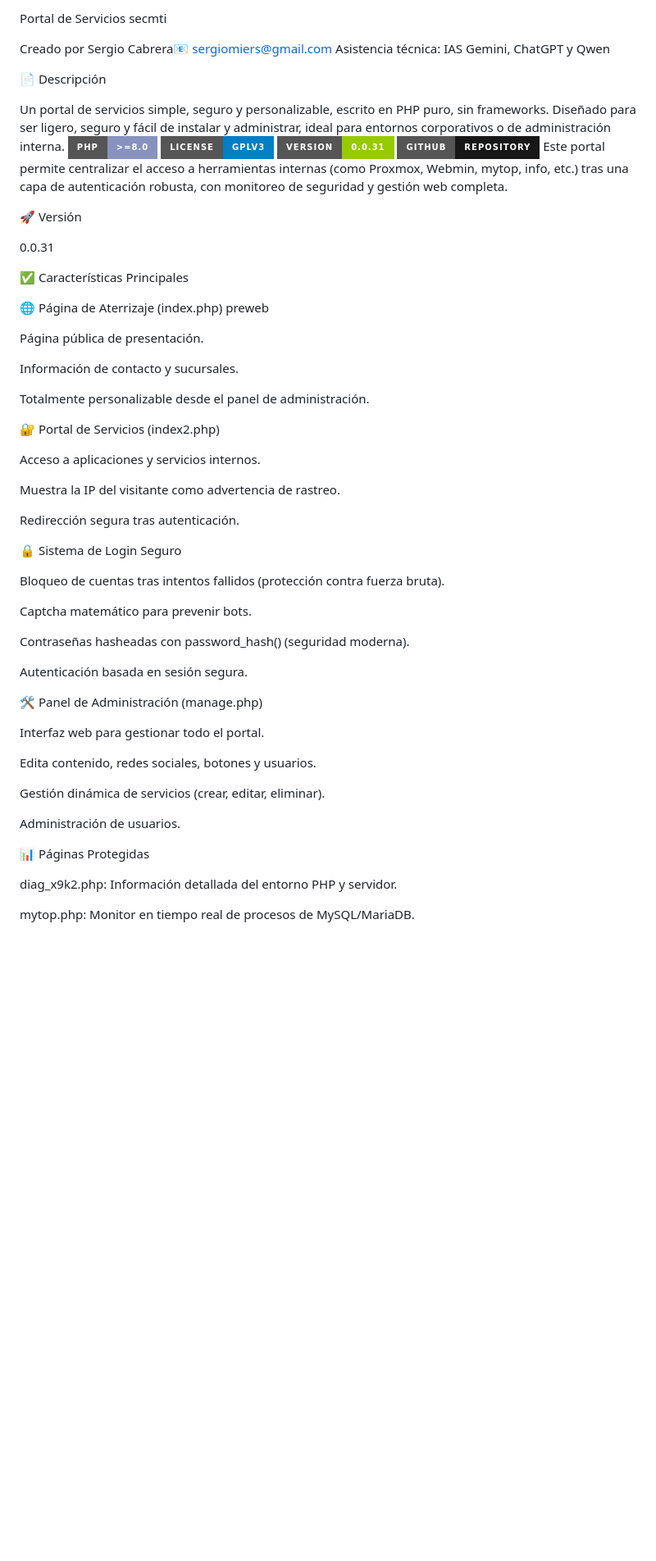
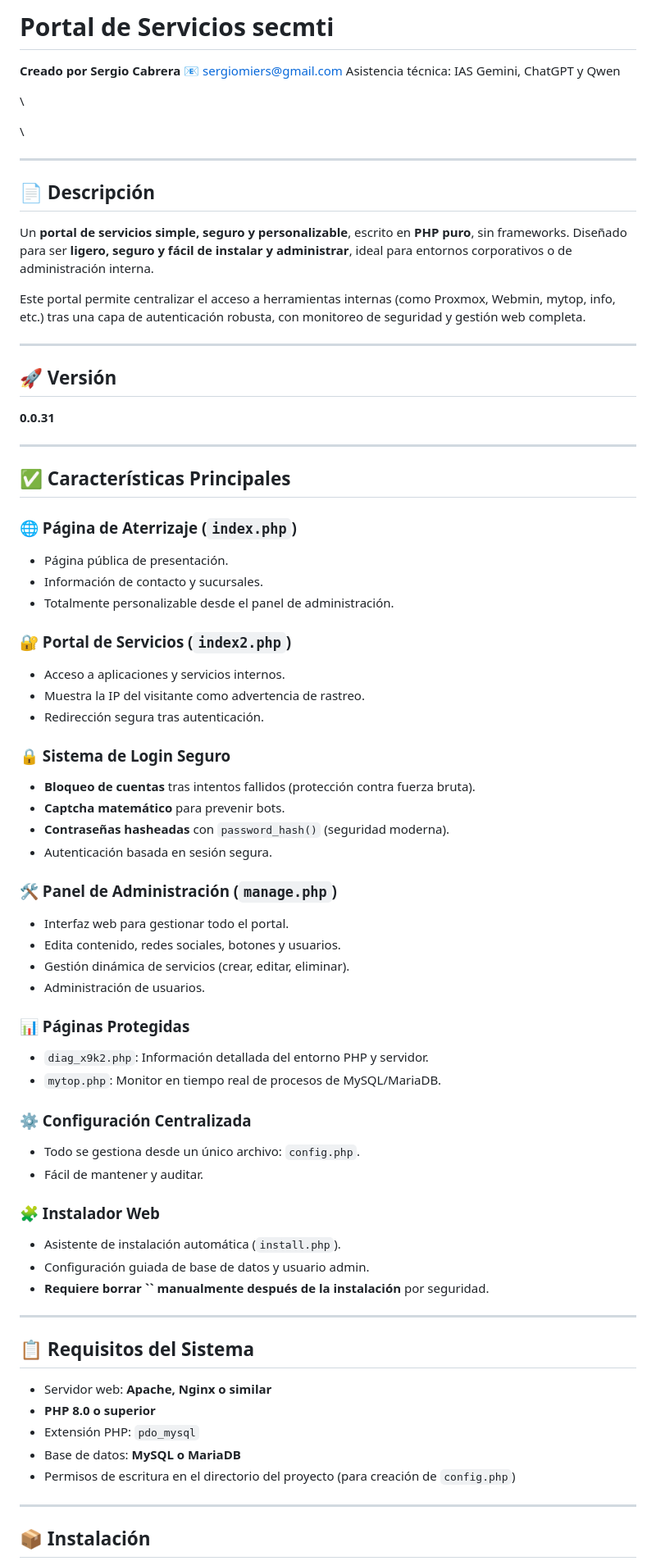
Before and after one commit to sergioecm60/secmti, a Markdown page: README.md, the part around one of its changes. Shown at 82% size. Rendered like a GitHub page; badges without logos; blank space fills up the shorter version.

Commit message:
Mejoras en documentación del README

```diff
--- a/README.md
+++ b/README.md
@@ -1,62 +1,88 @@
-Portal de Servicios secmti
+# Portal de Servicios secmti
 
-Creado por Sergio Cabrera📧 sergiomiers@gmail.com
+**Creado por Sergio Cabrera**
+📧 [sergiomiers@gmail.com](mailto:sergiomiers@gmail.com)
 Asistencia técnica: IAS Gemini, ChatGPT y Qwen
 
-📄 Descripción
 
-Un portal de servicios simple, seguro y personalizable, escrito en PHP puro, sin frameworks. Diseñado para ser ligero, seguro y fácil de instalar y administrar, ideal para entornos corporativos o de administración interna.
-[![PHP Version](https://img.shields.io/badge/PHP-%3E%3D8.0-8892BF.svg?style=for-the-badge)](https://php.net)
-[![License](https://img.shields.io/badge/License-GPLv3-blue.svg?style=for-the-badge)](license.txt)
-[![Version](https://img.shields.io/badge/Version-0.0.31-green.svg?style=for-the-badge)](https://github.com/sergioecm60/secmti/releases)
-[![GitHub Repo](https://img.shields.io/badge/GitHub-Repository-181717?style=for-the-badge&logo=github)](https://github.com/sergioecm60/secmti)
+
+\\
+
+
+
+\\
+
+---
+
+## 📄 Descripción
+
+Un **portal de servicios simple, seguro y personalizable**, escrito en **PHP puro**, sin frameworks. Diseñado para ser **ligero, seguro y fácil de instalar y administrar**, ideal para entornos corporativos o de administración interna.
+
 Este portal permite centralizar el acceso a herramientas internas (como Proxmox, Webmin, mytop, info, etc.) tras una capa de autenticación robusta, con monitoreo de seguridad y gestión web completa.
 
-🚀 Versión
+---
 
-0.0.31
+## 🚀 Versión
 
-✅ Características Principales
+**0.0.31**
 
-🌐 Página de Aterrizaje (index.php) preweb
+---
 
-Página pública de presentación.
+## ✅ Características Principales
 
-Información de contacto y sucursales.
+### 🌐 Página de Aterrizaje (`index.php`)
 
-Totalmente personalizable desde el panel de administración.
+* Página pública de presentación.
+* Información de contacto y sucursales.
+* Totalmente personalizable desde el panel de administración.
 
-🔐 Portal de Servicios (index2.php)
+### 🔐 Portal de Servicios (`index2.php`)
 
-Acceso a aplicaciones y servicios internos.
+* Acceso a aplicaciones y servicios internos.
+* Muestra la IP del visitante como advertencia de rastreo.
+* Redirección segura tras autenticación.
 
-Muestra la IP del visitante como advertencia de rastreo.
+### 🔒 Sistema de Login Seguro
 
-Redirección segura tras autenticación.
+* **Bloqueo de cuentas** tras intentos fallidos (protección contra fuerza bruta).
+* **Captcha matemático** para prevenir bots.
+* **Contraseñas hasheadas** con `password_hash()` (seguridad moderna).
+* Autenticación basada en sesión segura.
 
-🔒 Sistema de Login Seguro
+### 🛠️ Panel de Administración (`manage.php`)
 
-Bloqueo de cuentas tras intentos fallidos (protección contra fuerza bruta).
+* Interfaz web para gestionar todo el portal.
+* Edita contenido, redes sociales, botones y usuarios.
+* Gestión dinámica de servicios (crear, editar, eliminar).
+* Administración de usuarios.
 
-Captcha matemático para prevenir bots.
+### 📊 Páginas Protegidas
 
-Contraseñas hasheadas con password_hash() (seguridad moderna).
+* `diag_x9k2.php`: Información detallada del entorno PHP y servidor.
+* `mytop.php`: Monitor en tiempo real de procesos de MySQL/MariaDB.
 
-Autenticación basada en sesión segura.
+### ⚙️ Configuración Centralizada
 
-🛠️ Panel de Administración (manage.php)
+* Todo se gestiona desde un único archivo: `config.php`.
+* Fácil de mantener y auditar.
 
-Interfaz web para gestionar todo el portal.
+### 🧩 Instalador Web
 
-Edita contenido, redes sociales, botones y usuarios.
+* Asistente de instalación automática (`install.php`).
+* Configuración guiada de base de datos y usuario admin.
+* **Requiere borrar **\`\`** manualmente después de la instalación** por seguridad.
 
-Gestión dinámica de servicios (crear, editar, eliminar).
+---
 
-Administración de usuarios.
+## 📋 Requisitos del Sistema
 
-📊 Páginas Protegidas
+* Servidor web: **Apache, Nginx o similar**
+* **PHP 8.0 o superior**
+* Extensión PHP: `pdo_mysql`
+* Base de datos: **MySQL o MariaDB**
+* Permisos de escritura en el directorio del proyecto (para creación de `config.php`)
 
-diag_x9k2.php: Información detallada del entorno PHP y servidor.
+---
 
-mytop.php: Monitor en tiempo real de procesos de MySQL/MariaDB.
+## 📦 Instalación
 
```
Also changed, not shown: other parts of README.md (+24 -46 lines).
